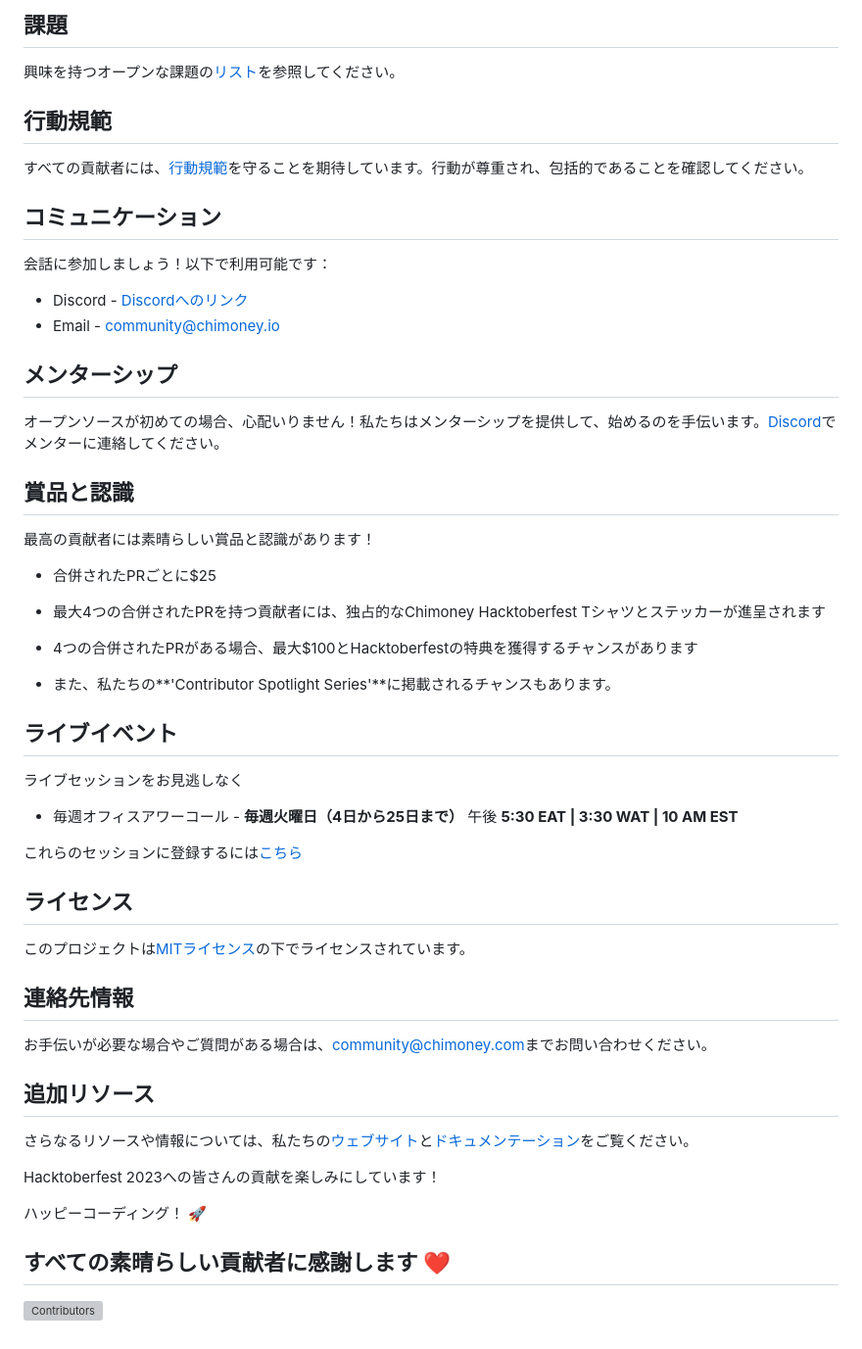
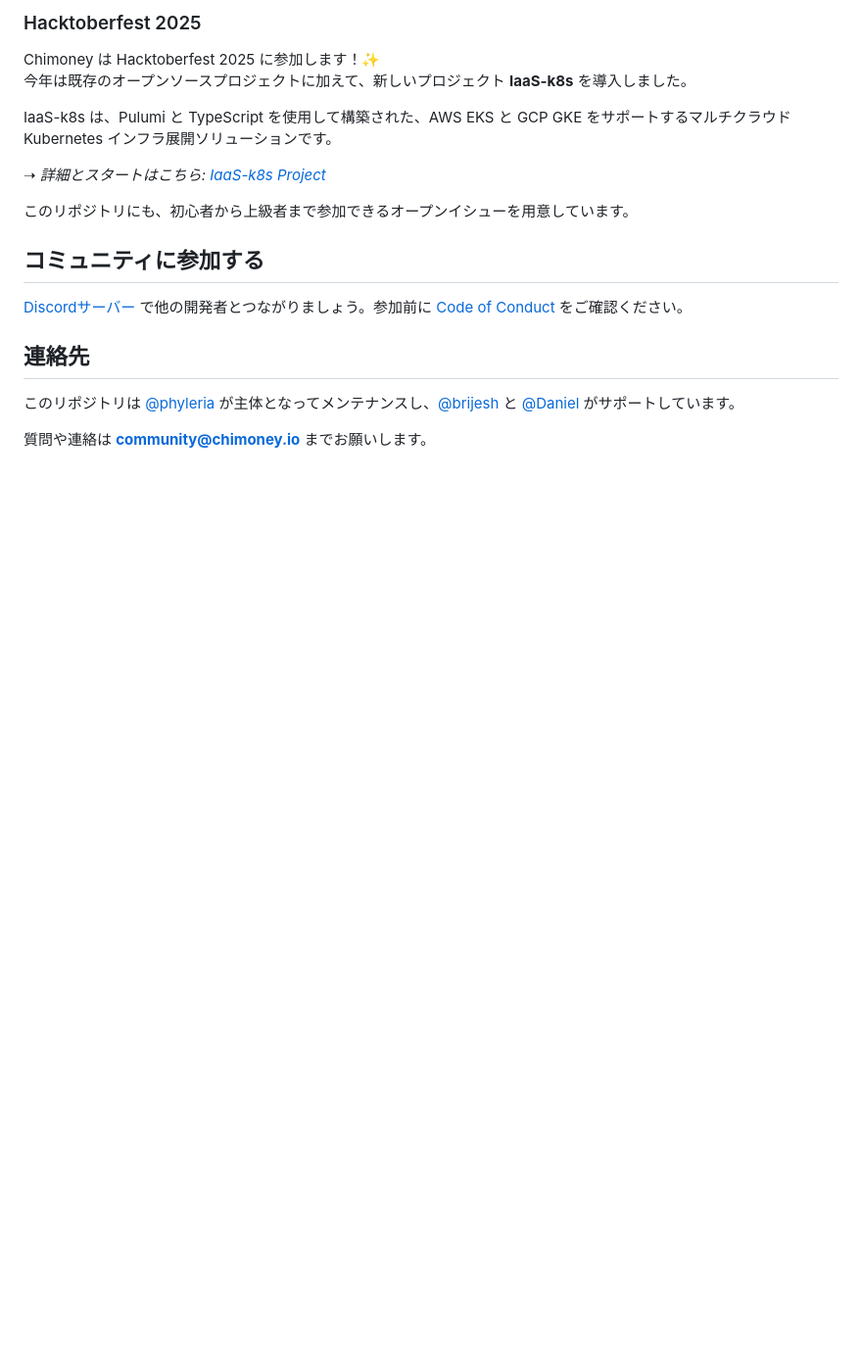
Before and after one commit to Chimoney/chimoney-community-projects, a Markdown page: README-JP.md, the part around the change printed below. Shown: that part at 98% size. Drawn GitHub-style; blank space fills up the shorter version; grey boxes are pictures that could not be loaded.

Commit message:
docs: add Japanese translation for README

```diff
--- a/README-JP.md
+++ b/README-JP.md
@@ -76,57 +63,21 @@ ChimoneyのHacktoberfestへの貢献は簡単です！以下の手順に従っ
 
-## 課題
+### Hacktoberfest 2025
 
-興味を持つオープンな課題の[リスト](https://github.com/Chimoney/chimoney-community-projects/issues)を参照してください。
+Chimoney は Hacktoberfest 2025 に参加します！✨
+今年は既存のオープンソースプロジェクトに加えて、新しいプロジェクト **IaaS-k8s** を導入しました。
 
-## 行動規範
+IaaS-k8s は、Pulumi と TypeScript を使用して構築された、AWS EKS と GCP GKE をサポートするマルチクラウド Kubernetes インフラ展開ソリューションです。
 
-すべての貢献者には、[行動規範](https://github.com/Chimoney/chimoney-community-projects/blob/main/CODE_OF_CONDUCT.md)を守ることを期待しています。行動が尊重され、包括的であることを確認してください。
+➝ _詳細とスタートはこちら:_ [_IaaS-k8s Project_](https://github.com/Chimoney/Iaas)
 
-## コミュニケーション
+このリポジトリにも、初心者から上級者まで参加できるオープンイシューを用意しています。
 
-会話に参加しましょう！以下で利用可能です：
+## コミュニティに参加する
 
-- Discord - [Discordへのリンク](https://discord.gg/Q3peDrPG95)
-- Email - community@chimoney.io
+[Discordサーバー](https://discord.gg/TsyKnzT4qV) で他の開発者とつながりましょう。参加前に [Code of Conduct](https://github.com/Chimoney/chimoney-community-projects/blob/main/CODE_OF_CONDUCT.md) をご確認ください。
 
-## メンターシップ
+## 連絡先
 
-オープンソースが初めての場合、心配いりません！私たちはメンターシップを提供して、始めるのを手伝います。[Discord](https://discord.gg/Q3peDrPG95)でメンターに連絡してください。
+このリポジトリは [@phyleria](https://github.com/phyleria) が主体となってメンテナンスし、[@brijesh](https://github.com/brijeshthummar02) と [@Daniel](https://github.com/Danbaba1) がサポートしています。
 
-## 賞品と認識
-
-最高の貢献者には素晴らしい賞品と認識があります！
-
-- 合併されたPRごとに$25
-- 最大4つの合併されたPRを持つ貢献者には、独占的なChimoney Hacktoberfest Tシャツとステッカーが進呈されます
-
-- 4つの合併されたPRがある場合、最大$100とHacktoberfestの特典を獲得するチャンスがあります
-
-- また、私たちの**'Contributor Spotlight Series'**に掲載されるチャンスもあります。
-
-## ライブイベント
-
-ライブセッションをお見逃しなく
-
-- 毎週オフィスアワーコール - **毎週火曜日（4日から25日まで）** 午後 **5:30 EAT | 3:30 WAT | 10 AM EST**
-
-これらのセッションに登録するには[こちら](https://forms.gle/aNyegaMbbuHtKoRV8)
-
-## ライセンス
-
-このプロジェクトは[MITライセンス](link-to-license)の下でライセンスされています。
-
-## 連絡先情報
-
-お手伝いが必要な場合やご質問がある場合は、[community@chimoney.com](mailto:community@chimoney.com)までお問い合わせください。
-
-## 追加リソース
-
-さらなるリソースや情報については、私たちの[ウェブサイト](https://chimoney.io/)と[ドキュメンテーション](https://chimoney.readme.io/reference/introduction)をご覧ください。
-
-Hacktoberfest 2023への皆さんの貢献を楽しみにしています！
-
-ハッピーコーディング！ 🚀
-
-## すべての素晴らしい貢献者に感謝します :heart:
-![Contributors](https://contrib.rocks/image?repo=Chimoney/chimoney-community-projects)
+質問や連絡は **community@chimoney.io** までお願いします。
```
Also changed, not shown: other parts of README-JP.md (+38 -51 lines).
